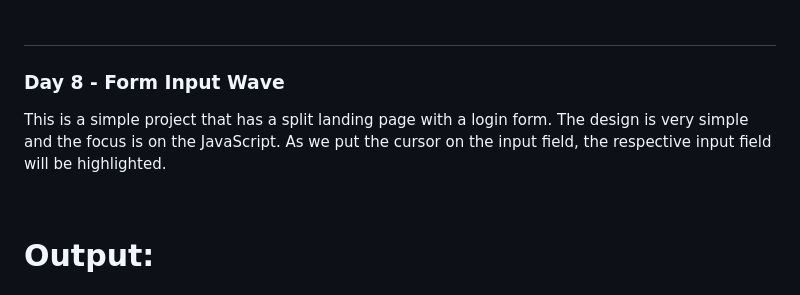
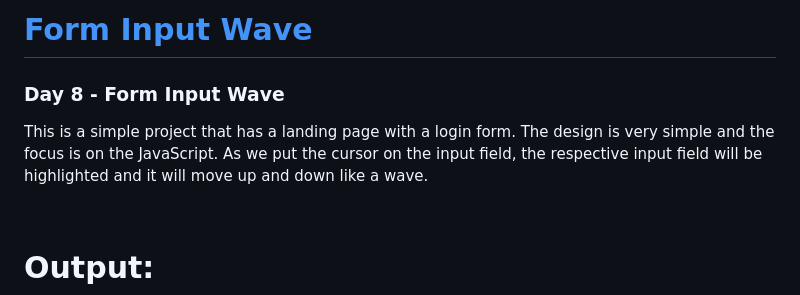
Before and after one commit to TejaTadepalli/Web-Dev-Practice, a Markdown page: Day8/README.md, the part around the change printed below. Drawn GitHub-style.

```diff
--- a/Day8/README.md
+++ b/Day8/README.md
@@ -1,8 +1,8 @@
-# [](https://github.com/bradtraversy/50projects50days/tree/master/form-input-wave)
+# [Form Input Wave](https://github.com/bradtraversy/50projects50days/tree/master/form-input-wave)
 
 ### Day 8 - Form Input Wave
 
-This is a simple project that has a split landing page with a login form. The design is very simple and the focus is on the JavaScript. As we put the cursor on the input field, the respective input field will be highlighted.
+This is a simple project that has a landing page with a login form. The design is very simple and the focus is on the JavaScript. As we put the cursor on the input field, the respective input field will be highlighted and it will move up and down like a wave.
 
 <br>
 
```
Also changed, not shown: other parts of Day8/README.md (+4 -0 lines), Day8/Output1.JPG (added), Day8/Output2.JPG (added), 3 other files.
